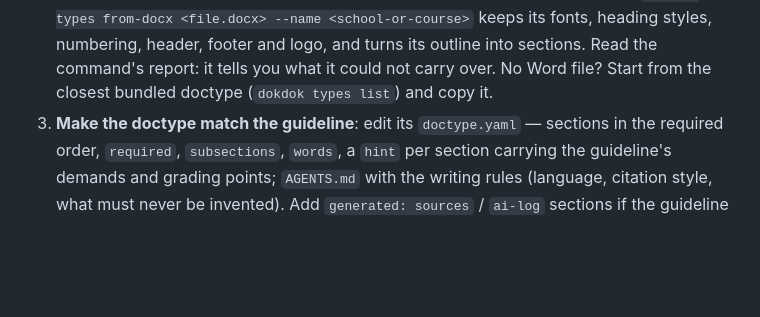
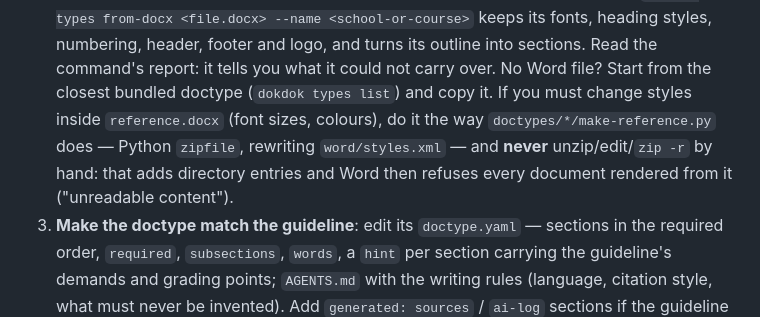
Before and after one commit to isaaclins/dokdok, a Markdown page: skills/dokdok/SKILL.md, the part around the change. Rendered like a GitHub page; blank space fills up the shorter version.

Commit message:
skill: never re-zip reference.docx by hand

```diff
--- a/skills/dokdok/SKILL.md
+++ b/skills/dokdok/SKILL.md
@@ -31,6 +31,10 @@ of files (guideline PDFs, a Word template, grading grid, their concept).
    styles, numbering, header, footer and logo, and turns its outline into sections. Read the
    command's report: it tells you what it could not carry over.
    No Word file? Start from the closest bundled doctype (`dokdok types list`) and copy it.
+   If you must change styles inside `reference.docx` (font sizes, colours), do it the way
+   `doctypes/*/make-reference.py` does — Python `zipfile`, rewriting `word/styles.xml` — and
+   **never** unzip/edit/`zip -r` by hand: that adds directory entries and Word then refuses
+   every document rendered from it ("unreadable content").
 3. **Make the doctype match the guideline**: edit its `doctype.yaml` — sections in the
    required order, `required`, `subsections`, `words`, a `hint` per section carrying the
    guideline's demands and grading points; `AGENTS.md` with the writing rules (language,
```
